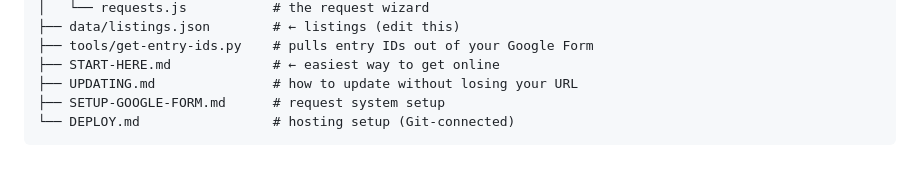
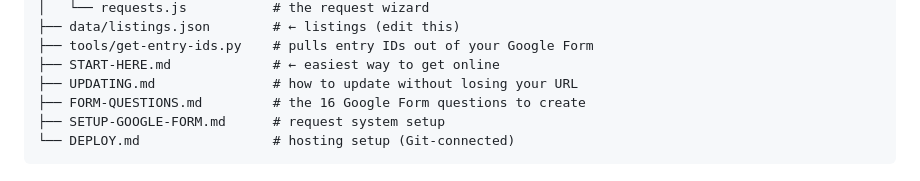
Before and after one commit to c07822343-cmyk/Placeholder, a Markdown page: README.md, the part around the change. GitHub-like rendering.

Commit message:
Add FORM-QUESTIONS.md: exact question list for the Google Form
Co-authored-by: arena-agent <297053741+arena-agent@users.noreply.github.com>

````diff
--- a/README.md
+++ b/README.md
@@ -104,6 +104,7 @@ python3 -m http.server 8000
 ├── tools/get-entry-ids.py    # pulls entry IDs out of your Google Form
 ├── START-HERE.md             # ← easiest way to get online
 ├── UPDATING.md               # how to update without losing your URL
+├── FORM-QUESTIONS.md         # the 16 Google Form questions to create
 ├── SETUP-GOOGLE-FORM.md      # request system setup
 └── DEPLOY.md                 # hosting setup (Git-connected)
 ```
````
Also changed, not shown: FORM-QUESTIONS.md (added, +121 -0 lines), SETUP-GOOGLE-FORM.md (+3 -0 lines).
